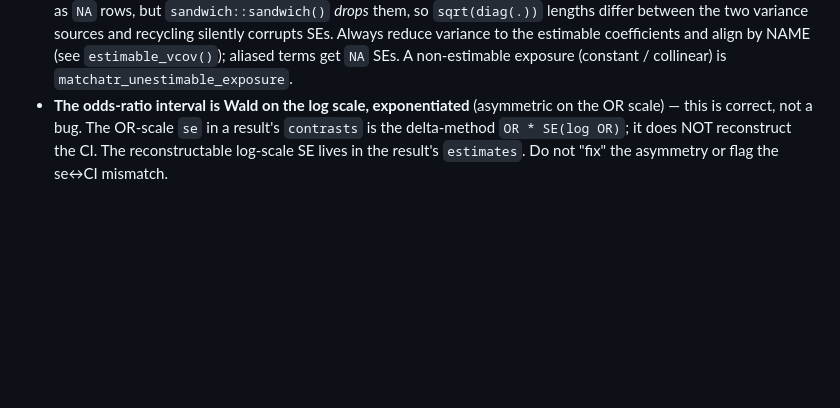
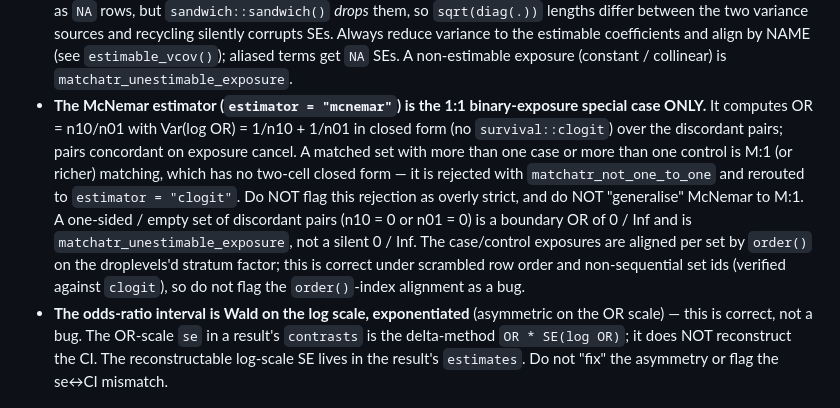
Before and after one commit to etverse/matchatr, a Markdown page: .claude/hard-rules.md, the part around the change. Rendered like a GitHub page; blank space fills up the shorter version.

Commit message:
docs(hard-rules): record the McNemar 1:1-only and alignment invariants
McNemar is the 1:1 binary-exposure special case only: OR = n10/n01 over the
discordant pairs, M:1 / richer matching rejected with matchatr_not_one_to_one
toward clogit, a one-sided discordant set is matchatr_unestimable_exposure
(not a silent 0/Inf), and the per-set case/control alignment via order() on
the droplevels'd stratum factor is correct under scrambled rows / non-sequential
set ids (verified against survival::clogit). Recorded so future reviews don't
flag the rejection as too strict or the order()-index alignment as a bug.

1st-round critical review (no correctness findings).

```diff
--- a/.claude/hard-rules.md
+++ b/.claude/hard-rules.md
@@ -106,6 +106,19 @@ Project-specific rules that override / extend the etverse-wide rules at
   variance to the estimable coefficients and align by NAME (see
   `estimable_vcov()`); aliased terms get `NA` SEs. A non-estimable exposure
   (constant / collinear) is `matchatr_unestimable_exposure`.
+- **The McNemar estimator (`estimator = "mcnemar"`) is the 1:1 binary-exposure
+  special case ONLY.** It computes OR = n10/n01 with Var(log OR) = 1/n10 + 1/n01
+  in closed form (no `survival::clogit`) over the discordant pairs; pairs
+  concordant on exposure cancel. A matched set with more than one case or more
+  than one control is M:1 (or richer) matching, which has no two-cell closed
+  form — it is rejected with `matchatr_not_one_to_one` and rerouted to
+  `estimator = "clogit"`. Do NOT flag this rejection as overly strict, and do
+  NOT "generalise" McNemar to M:1. A one-sided / empty set of discordant pairs
+  (n10 = 0 or n01 = 0) is a boundary OR of 0 / Inf and is
+  `matchatr_unestimable_exposure`, not a silent 0 / Inf. The case/control
+  exposures are aligned per set by `order()` on the droplevels'd stratum factor;
+  this is correct under scrambled row order and non-sequential set ids (verified
+  against `clogit`), so do not flag the `order()`-index alignment as a bug.
 - **The odds-ratio interval is Wald on the log scale, exponentiated** (asymmetric
   on the OR scale) — this is correct, not a bug. The OR-scale `se` in a result's
   `contrasts` is the delta-method `OR * SE(log OR)`; it does NOT reconstruct the
```
